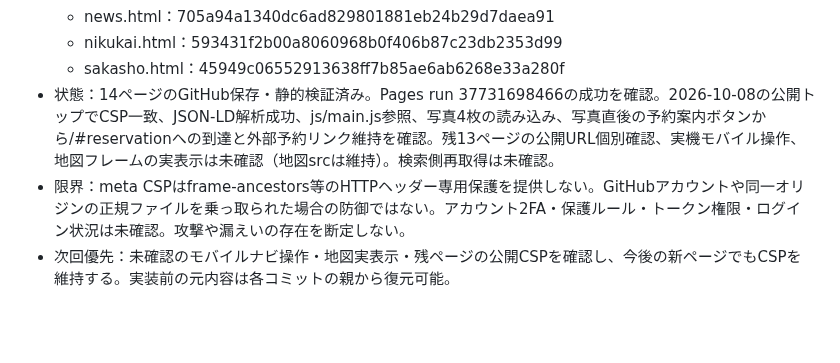
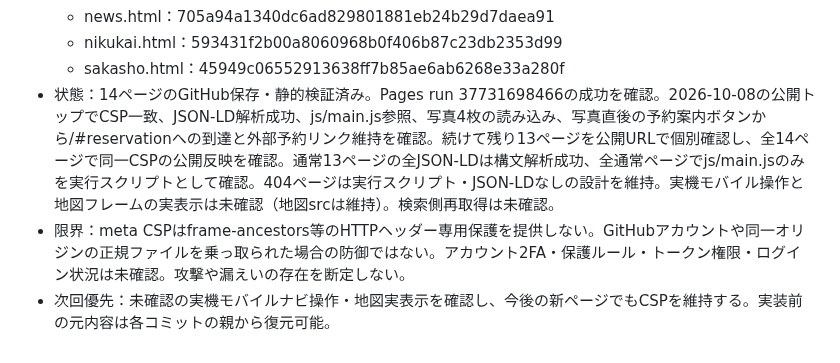
Before and after one commit to kyouou-hajime/kyouou-hajime.github.io, a Markdown page: SEARCH_CHANGELOG.md, the part around the change. Drawn GitHub-style; blank space fills up the shorter version.

Commit message:
docs: verify CSP across all public pages

```diff
--- a/SEARCH_CHANGELOG.md
+++ b/SEARCH_CHANGELOG.md
@@ -482,6 +482,6 @@
   - news.html：705a94a1340dc6ad829801881eb24b29d7daea91
   - nikukai.html：593431f2b00a8060968b0f406b87c23db2353d99
   - sakasho.html：45949c06552913638ff7b85ae6ab6268e33a280f
-- 状態：14ページのGitHub保存・静的検証済み。Pages run 37731698466の成功を確認。2026-10-08の公開トップでCSP一致、JSON-LD解析成功、js/main.js参照、写真4枚の読み込み、写真直後の予約案内ボタンから/#reservationへの到達と外部予約リンク維持を確認。残13ページの公開URL個別確認、実機モバイル操作、地図フレームの実表示は未確認（地図srcは維持）。検索側再取得は未確認。
+- 状態：14ページのGitHub保存・静的検証済み。Pages run 37731698466の成功を確認。2026-10-08の公開トップでCSP一致、JSON-LD解析成功、js/main.js参照、写真4枚の読み込み、写真直後の予約案内ボタンから/#reservationへの到達と外部予約リンク維持を確認。続けて残り13ページを公開URLで個別確認し、全14ページで同一CSPの公開反映を確認。通常13ページの全JSON-LDは構文解析成功、全通常ページでjs/main.jsのみを実行スクリプトとして確認。404ページは実行スクリプト・JSON-LDなしの設計を維持。実機モバイル操作と地図フレームの実表示は未確認（地図srcは維持）。検索側再取得は未確認。
 - 限界：meta CSPはframe-ancestors等のHTTPヘッダー専用保護を提供しない。GitHubアカウントや同一オリジンの正規ファイルを乗っ取られた場合の防御ではない。アカウント2FA・保護ルール・トークン権限・ログイン状況は未確認。攻撃や漏えいの存在を断定しない。
-- 次回優先：未確認のモバイルナビ操作・地図実表示・残ページの公開CSPを確認し、今後の新ページでもCSPを維持する。実装前の元内容は各コミットの親から復元可能。
+- 次回優先：未確認の実機モバイルナビ操作・地図実表示を確認し、今後の新ページでもCSPを維持する。実装前の元内容は各コミットの親から復元可能。
```
